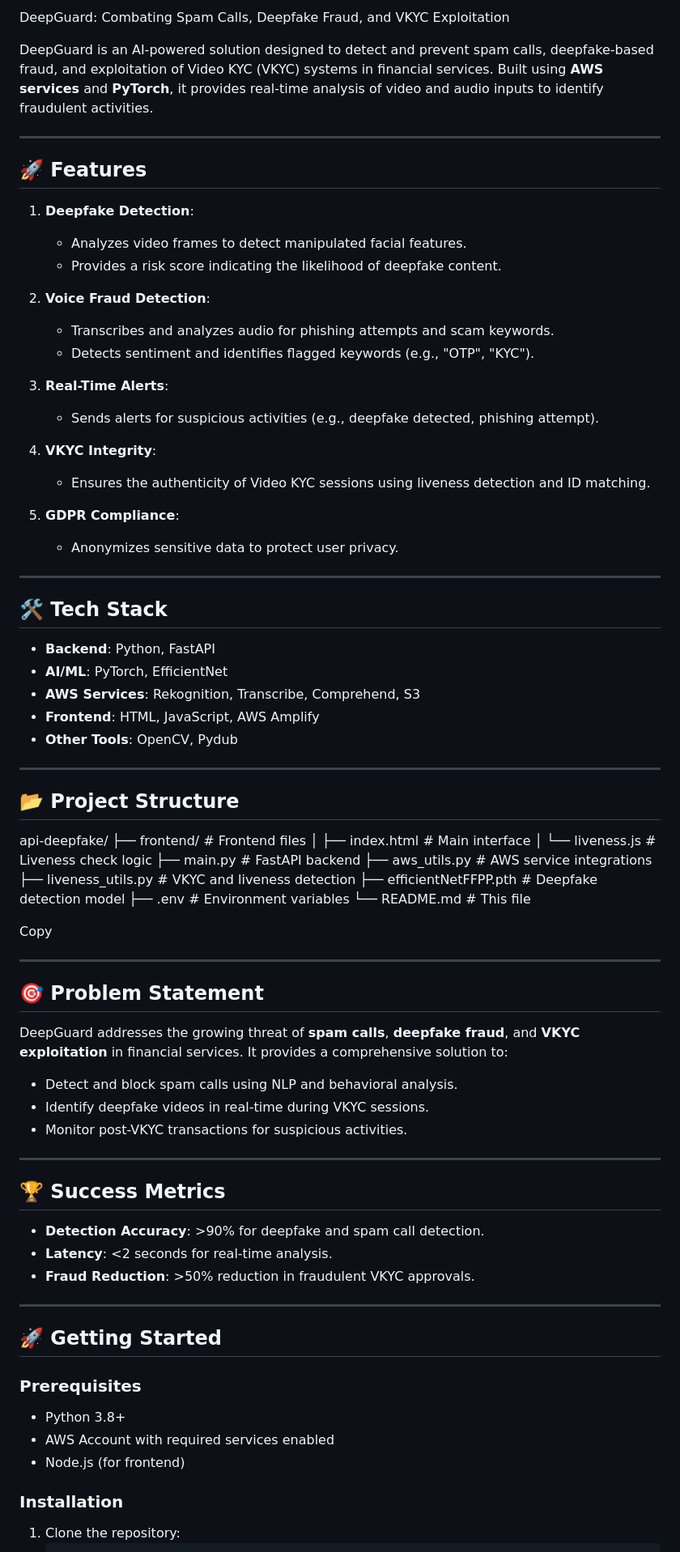
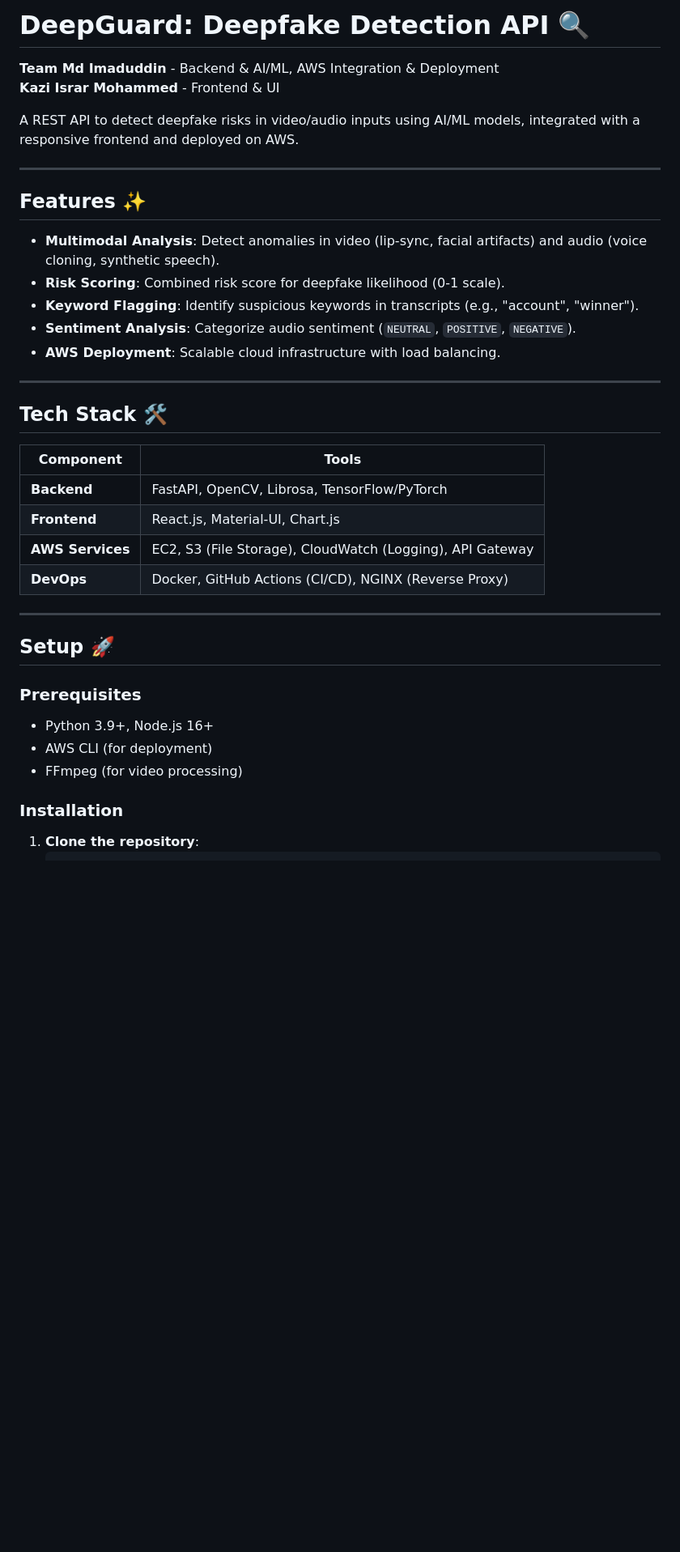
Before and after one commit to ImadDev5/api-deepfake, a Markdown page: README.md, the part around the change printed below. Shown: that part at 81% size. Rendered like a GitHub page; blank space fills up the shorter version.

````diff
--- a/README.md
+++ b/README.md
@@ -1,84 +1,38 @@
- DeepGuard: Combating Spam Calls, Deepfake Fraud, and VKYC Exploitation
+# DeepGuard: Deepfake Detection API 🔍
 
+**Team Md Imaduddin** - Backend & AI/ML, AWS Integration & Deployment
+**Kazi Israr Mohammed** - Frontend & UI
 
-DeepGuard is an AI-powered solution designed to detect and prevent spam calls, deepfake-based fraud, and exploitation of Video KYC (VKYC) systems in financial services. Built using **AWS services** and **PyTorch**, it provides real-time analysis of video and audio inputs to identify fraudulent activities.
+A REST API to detect deepfake risks in video/audio inputs using AI/ML models, integrated with a responsive frontend and deployed on AWS.
 
 ---
 
-## 🚀 Features
-
-1. **Deepfake Detection**:
-   - Analyzes video frames to detect manipulated facial features.
-   - Provides a risk score indicating the likelihood of deepfake content.
-
-2. **Voice Fraud Detection**:
-   - Transcribes and analyzes audio for phishing attempts and scam keywords.
-   - Detects sentiment and identifies flagged keywords (e.g., "OTP", "KYC").
-
-3. **Real-Time Alerts**:
-   - Sends alerts for suspicious activities (e.g., deepfake detected, phishing attempt).
-
-4. **VKYC Integrity**:
-   - Ensures the authenticity of Video KYC sessions using liveness detection and ID matching.
-
-5. **GDPR Compliance**:
-   - Anonymizes sensitive data to protect user privacy.
+## Features ✨
+- **Multimodal Analysis**: Detect anomalies in video (lip-sync, facial artifacts) and audio (voice cloning, synthetic speech).
+- **Risk Scoring**: Combined risk score for deepfake likelihood (0-1 scale).
+- **Keyword Flagging**: Identify suspicious keywords in transcripts (e.g., "account", "winner").
+- **Sentiment Analysis**: Categorize audio sentiment (`NEUTRAL`, `POSITIVE`, `NEGATIVE`).
+- **AWS Deployment**: Scalable cloud infrastructure with load balancing.
 
 ---
 
-## 🛠️ Tech Stack
-
-- **Backend**: Python, FastAPI
-- **AI/ML**: PyTorch, EfficientNet
-- **AWS Services**: Rekognition, Transcribe, Comprehend, S3
-- **Frontend**: HTML, JavaScript, AWS Amplify
-- **Other Tools**: OpenCV, Pydub
+## Tech Stack 🛠️
+| Component       | Tools                                                                 |
+|-----------------|-----------------------------------------------------------------------|
+| **Backend**     | FastAPI, OpenCV, Librosa, TensorFlow/PyTorch                          |
+| **Frontend**    | React.js, Material-UI, Chart.js                                       |
+| **AWS Services**| EC2, S3 (File Storage), CloudWatch (Logging), API Gateway             |
+| **DevOps**      | Docker, GitHub Actions (CI/CD), NGINX (Reverse Proxy)                 |
 
 ---
 
-## 📂 Project Structure
-api-deepfake/
-├── frontend/ # Frontend files
-│ ├── index.html # Main interface
-│ └── liveness.js # Liveness check logic
-├── main.py # FastAPI backend
-├── aws_utils.py # AWS service integrations
-├── liveness_utils.py # VKYC and liveness detection
-├── efficientNetFFPP.pth # Deepfake detection model
-├── .env # Environment variables
-└── README.md # This file
-
-Copy
-
----
-
-## 🎯 Problem Statement
-
-DeepGuard addresses the growing threat of **spam calls**, **deepfake fraud**, and **VKYC exploitation** in financial services. It provides a comprehensive solution to:
-
-- Detect and block spam calls using NLP and behavioral analysis.
-- Identify deepfake videos in real-time during VKYC sessions.
-- Monitor post-VKYC transactions for suspicious activities.
-
----
-
-## 🏆 Success Metrics
-
-- **Detection Accuracy**: >90% for deepfake and spam call detection.
-- **Latency**: <2 seconds for real-time analysis.
-- **Fraud Reduction**: >50% reduction in fraudulent VKYC approvals.
-
----
-
-## 🚀 Getting Started
+## Setup 🚀
 
 ### Prerequisites
-
-- Python 3.8+
-- AWS Account with required services enabled
-- Node.js (for frontend)
+- Python 3.9+, Node.js 16+
+- AWS CLI (for deployment)
+- FFmpeg (for video processing)
 
 ### Installation
-
-1. Clone the repository:
+1. **Clone the repository**:
    ```bash
````
Also changed, not shown: other parts of README.md (+79 -78 lines).
